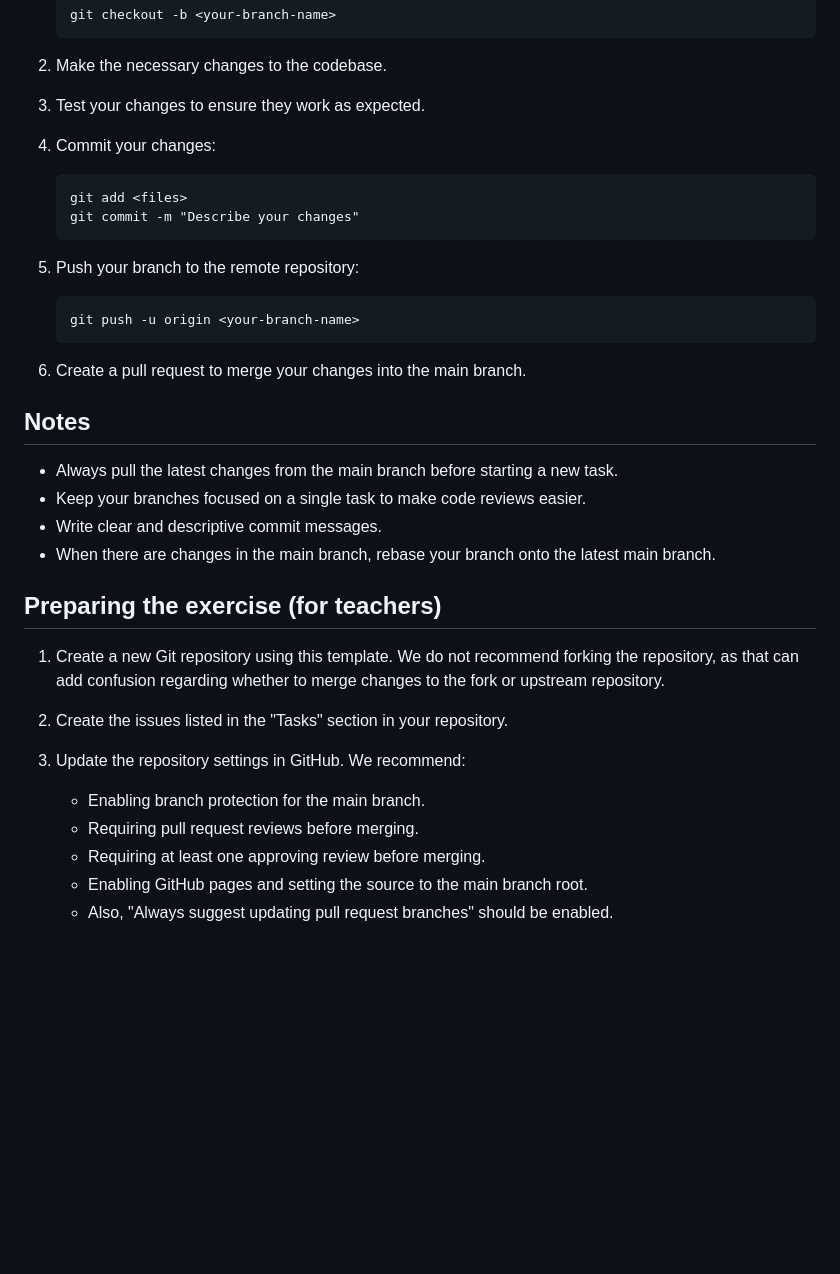
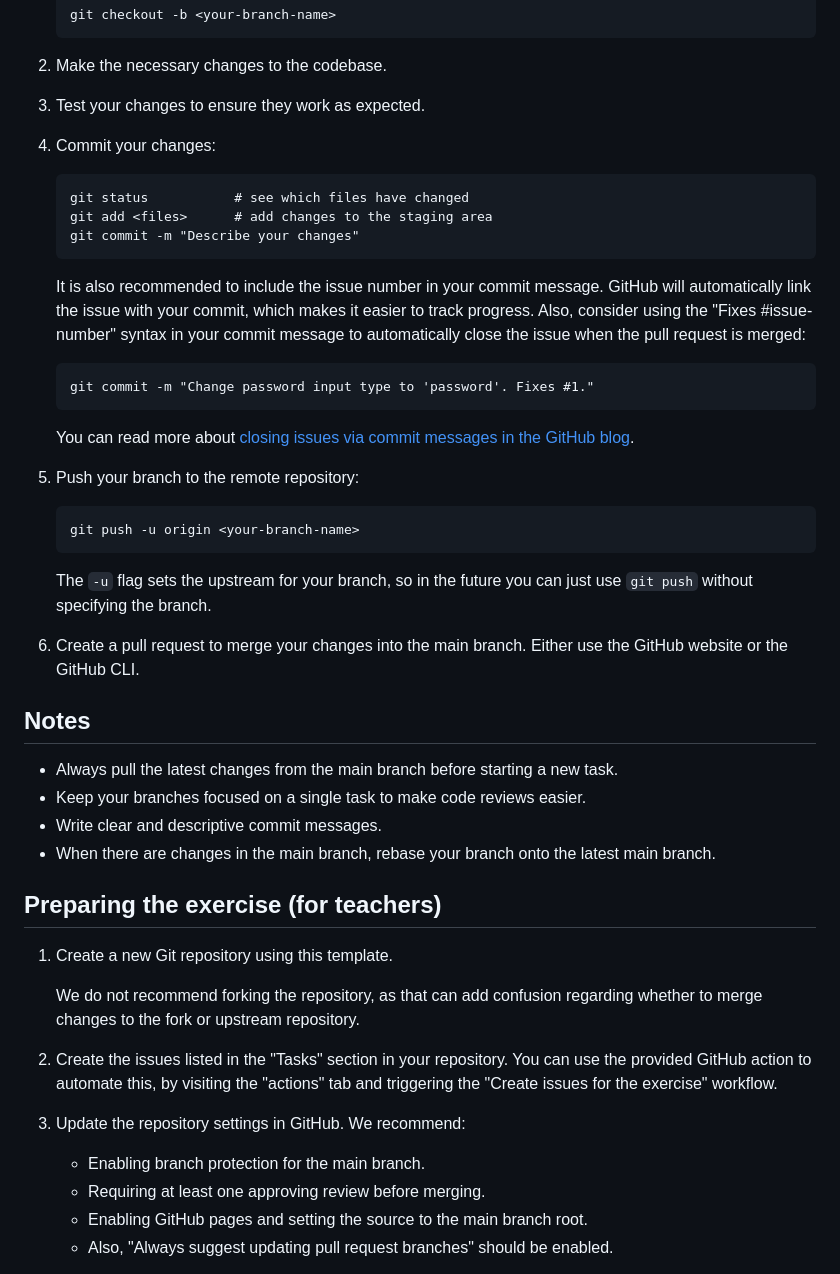
Before and after one commit to ohjelmistokehitys/git-multiplayer-exercise, a Markdown page: readme.md, the part around the change. Drawn GitHub-style; blank space fills up the shorter version.

Commit message:
Improved instructions

````diff
--- a/readme.md
+++ b/readme.md
@@ -42,17 +42,28 @@ Issue | Branch         | Description                                  | Priority
 3. Test your changes to ensure they work as expected.
 
 4. Commit your changes:
+
    ```
-   git add <files>
+   git status           # see which files have changed
+   git add <files>      # add changes to the staging area
    git commit -m "Describe your changes"
    ```
+
+   It is also recommended to include the issue number in your commit message. GitHub will automatically link the issue with your commit, which makes it easier to track progress. Also, consider using the "Fixes #issue-number" syntax in your commit message to automatically close the issue when the pull request is merged:
+
+   ```
+   git commit -m "Change password input type to 'password'. Fixes #1."
+   ```
+
+   You can read more about [closing issues via commit messages in the GitHub blog](https://github.blog/news-insights/product-news/closing-issues-via-commit-messages/).
 
 5. Push your branch to the remote repository:
    ```
    git push -u origin <your-branch-name>
    ```
+   The `-u` flag sets the upstream for your branch, so in the future you can just use `git push` without specifying the branch.
 
-6. Create a pull request to merge your changes into the main branch.
+6. Create a pull request to merge your changes into the main branch. Either use the GitHub website or the GitHub CLI.
 
 
 ## Notes
@@ -65,14 +76,15 @@ Issue | Branch         | Description                                  | Priority
 
 ## Preparing the exercise (for teachers)
 
-1. Create a new Git repository using this template. We do not recommend forking the repository, as that can add confusion regarding whether to merge changes to the fork or upstream repository.
+1. Create a new Git repository using this template.
 
-2. Create the issues listed in the "Tasks" section in your repository.
+   We do not recommend forking the repository, as that can add confusion regarding whether to merge changes to the fork or upstream repository.
+
+2. Create the issues listed in the "Tasks" section in your repository. You can use the provided GitHub action to automate this, by visiting the "actions" tab and triggering the "Create issues for the exercise" workflow.
 
 3. Update the repository settings in GitHub. We recommend:
 
    * Enabling branch protection for the main branch.
-   * Requiring pull request reviews before merging.
    * Requiring at least one approving review before merging.
    * Enabling GitHub pages and setting the source to the main branch root.
    * Also, "Always suggest updating pull request branches" should be enabled.
````
